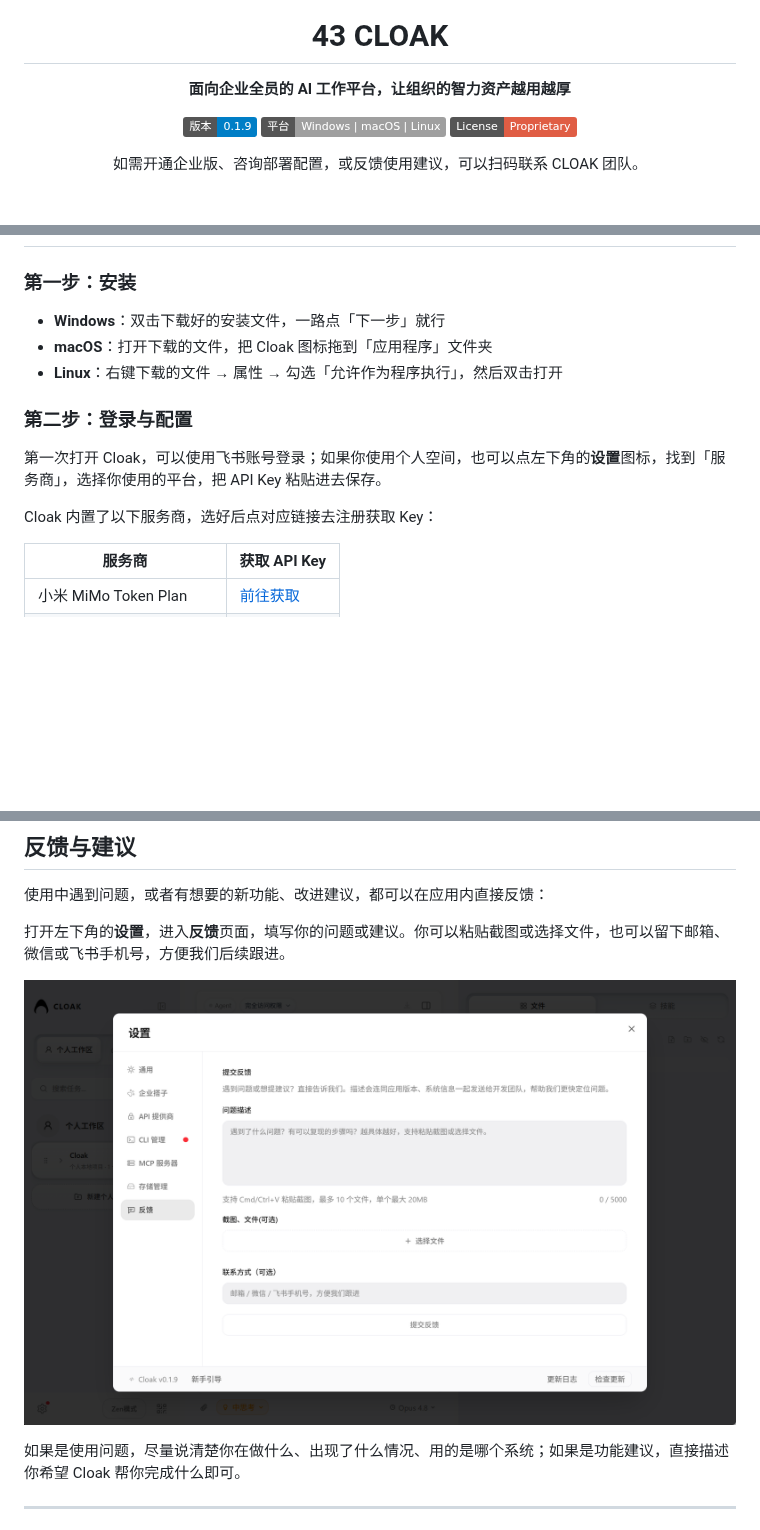
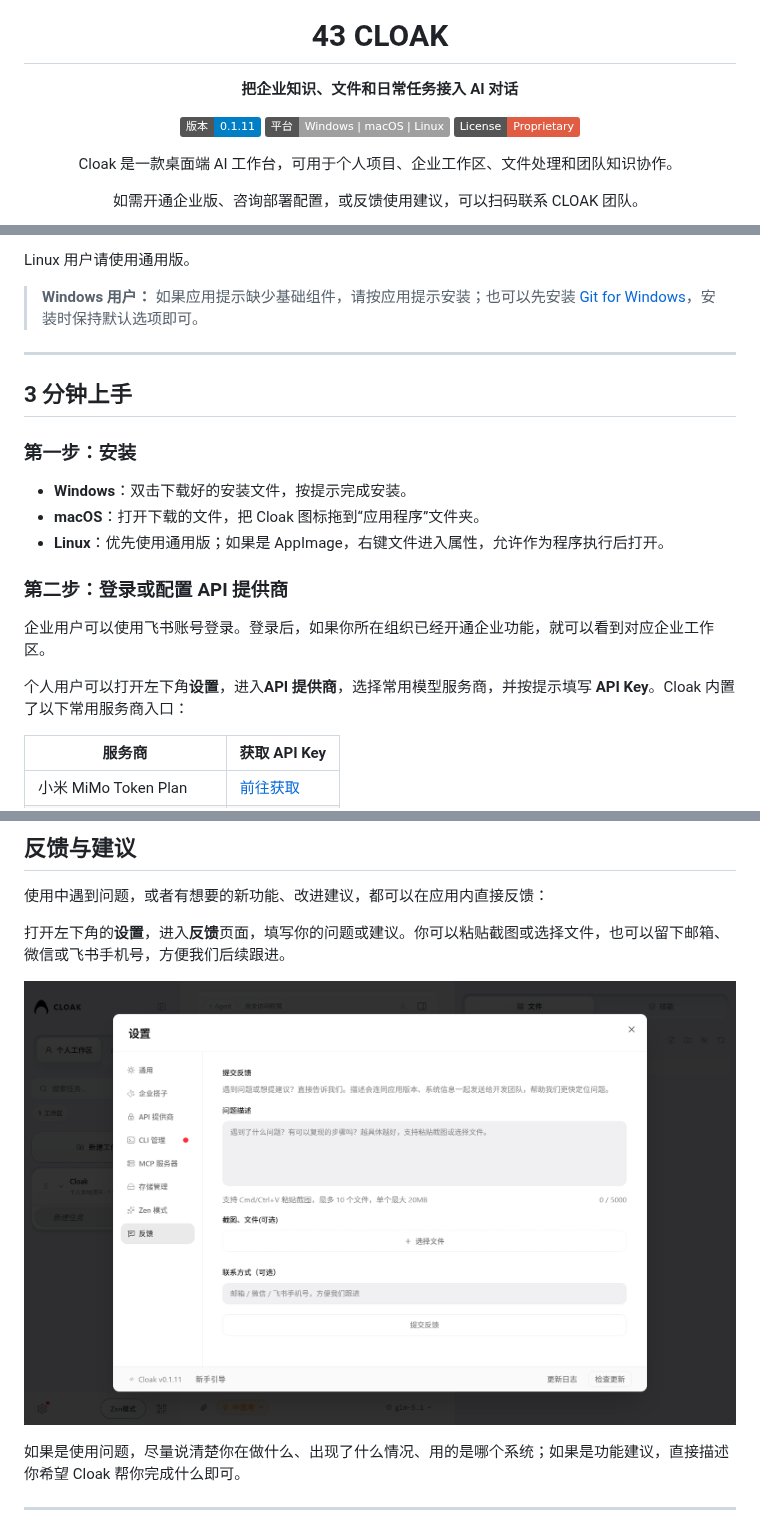
Before and after one commit to 43-COLLEGE-TEAM/Cloak, a Markdown page: README.md, 3 parts joined by grey strips. GitHub-like rendering; pictures changed too: docs/screenshots/feedback.png; badges without logos; blank space fills up the shorter version.

```diff
--- a/README.md
+++ b/README.md
@@ -4,11 +4,13 @@
 
 # 43 CLOAK
 
-**面向企业全员的 AI 工作平台，让组织的智力资产越用越厚**
+**把企业知识、文件和日常任务接入 AI 对话**
 
-[![版本](https://img.shields.io/badge/版本-0.1.9-blue)](https://github.com/43-COLLEGE-TEAM/Cloak/releases/tag/v0.1.9)
+[![版本](https://img.shields.io/badge/版本-0.1.11-blue)](https://github.com/43-COLLEGE-TEAM/Cloak/releases/tag/v0.1.11)
 [![平台](https://img.shields.io/badge/平台-Windows%20%7C%20macOS%20%7C%20Linux-lightgrey)](#下载)
 [![License](https://img.shields.io/badge/License-Proprietary-red)](#)
+
+Cloak 是一款桌面端 AI 工作台，可用于个人项目、企业工作区、文件处理和团队知识协作。
 
 如需开通企业版、咨询部署配置，或反馈使用建议，可以扫码联系 CLOAK 团队。
 
@@ -95,15 +109,22 @@
+Linux 用户请使用通用版。
+
+> **Windows 用户：** 如果应用提示缺少基础组件，请按应用提示安装；也可以先安装 [Git for Windows](https://git-scm.com/download/win)，安装时保持默认选项即可。
+
+---
+
+## 3 分钟上手
 
 ### 第一步：安装
 
-- **Windows**：双击下载好的安装文件，一路点「下一步」就行
-- **macOS**：打开下载的文件，把 Cloak 图标拖到「应用程序」文件夹
-- **Linux**：右键下载的文件 → 属性 → 勾选「允许作为程序执行」，然后双击打开
+- **Windows**：双击下载好的安装文件，按提示完成安装。
+- **macOS**：打开下载的文件，把 Cloak 图标拖到“应用程序”文件夹。
+- **Linux**：优先使用通用版；如果是 AppImage，右键文件进入属性，允许作为程序执行后打开。
 
-### 第二步：登录与配置
+### 第二步：登录或配置 API 提供商
 
-第一次打开 Cloak，可以使用飞书账号登录；如果你使用个人空间，也可以点左下角的**设置**图标，找到「服务商」，选择你使用的平台，把 API Key 粘贴进去保存。
+企业用户可以使用飞书账号登录。登录后，如果你所在组织已经开通企业功能，就可以看到对应企业工作区。
 
-Cloak 内置了以下服务商，选好后点对应链接去注册获取 Key：
+个人用户可以打开左下角**设置**，进入**API 提供商**，选择常用模型服务商，并按提示填写 **API Key**。Cloak 内置了以下常用服务商入口：
 
 | 服务商 | 获取 API Key |
 |--------|-------------|
```
Also changed, not shown: other parts of README.md (+102 -86 lines), CHANGELOG.md (+20 -0 lines), docs/screenshots/files.png, docs/screenshots/main.png, docs/screenshots/settings.png.
